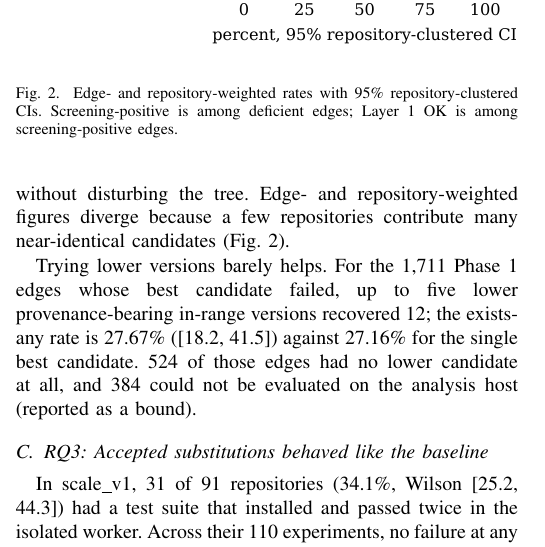
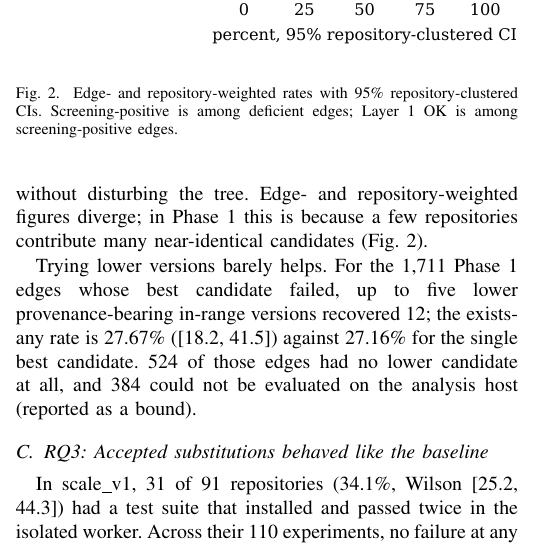
Before and after one commit to ftaakash/PDR, a LaTeX paper (paper/main.tex): part of one column of page 2 of 4, cut so that both start at the same text. Compiled offline with pdfLaTeX.

Commit message:
paper: scope the edge/repo divergence explanation to Phase 1

```diff
--- a/paper/main.tex
+++ b/paper/main.tex
@@ -175,8 +175,9 @@ in Phase~1. Forcing the candidate through npm's resolver confirms
 Table~\ref{tab:l1} shows that rejection is overwhelmingly a \emph{ripple}: the
 candidate applies, but other packages move. End to end, \SEndToEnd\% of deficient
 edges in scale\_v1 are recoverable by version choice without disturbing the
-tree. Edge- and repository-weighted figures diverge because a few repositories
-contribute many near-identical candidates (Fig.~\ref{fig:forest}).
+tree. Edge- and repository-weighted figures diverge; in Phase~1 this is because a
+few repositories contribute many near-identical candidates
+(Fig.~\ref{fig:forest}).
 
 Trying lower versions barely helps. For the \AltPop{} Phase~1 edges whose
 best candidate failed, up to five lower provenance-bearing in-range versions
```
